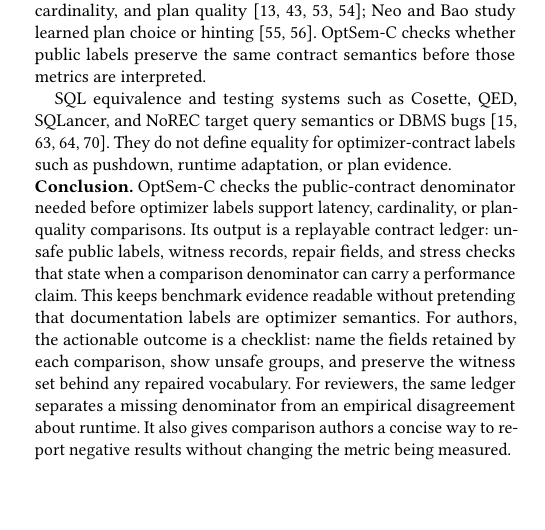
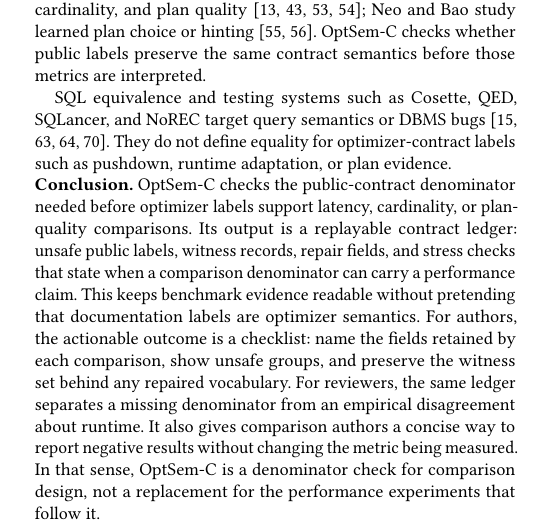
Before and after one commit to Haoyi-Zhang/OptSemC, a LaTeX paper (Paper/latex/paper.tex, which reads Paper/latex/sections/07_discussion_related.tex): part of one column of page 12 of 14, cut so that both start at the same text, the shorter picture padded with empty space. Compiled offline with pdfLaTeX.

```diff
--- a/Paper/latex/sections/07_discussion_related.tex
+++ b/Paper/latex/sections/07_discussion_related.tex
@@ -18,4 +18,4 @@
 
 SQL equivalence and testing systems such as Cosette, QED, SQLancer, and NoREC target query semantics or DBMS bugs~\cite{chu2017cosette,wang2024qed,rigger2020sqlancer,rigger2020norec}.  They do not define equality for optimizer-contract labels such as pushdown, runtime adaptation, or plan evidence.
 
-\noindent\textbf{Conclusion.} OptSem-C checks the public-contract denominator needed before optimizer labels support latency, cardinality, or plan-quality comparisons.  Its output is a replayable contract ledger: unsafe public labels, witness records, repair fields, and stress checks that state when a comparison denominator can carry a performance claim.  This keeps benchmark evidence readable without pretending that documentation labels are optimizer semantics.  For authors, the actionable outcome is a checklist: name the fields retained by each comparison, show unsafe groups, and preserve the witness set behind any repaired vocabulary.  For reviewers, the same ledger separates a missing denominator from an empirical disagreement about runtime.  It also gives comparison authors a concise way to report negative results without changing the metric being measured.
+\noindent\textbf{Conclusion.} OptSem-C checks the public-contract denominator needed before optimizer labels support latency, cardinality, or plan-quality comparisons.  Its output is a replayable contract ledger: unsafe public labels, witness records, repair fields, and stress checks that state when a comparison denominator can carry a performance claim.  This keeps benchmark evidence readable without pretending that documentation labels are optimizer semantics.  For authors, the actionable outcome is a checklist: name the fields retained by each comparison, show unsafe groups, and preserve the witness set behind any repaired vocabulary.  For reviewers, the same ledger separates a missing denominator from an empirical disagreement about runtime.  It also gives comparison authors a concise way to report negative results without changing the metric being measured.  In that sense, OptSem-C is a denominator check for comparison design, not a replacement for the performance experiments that follow it.
```
